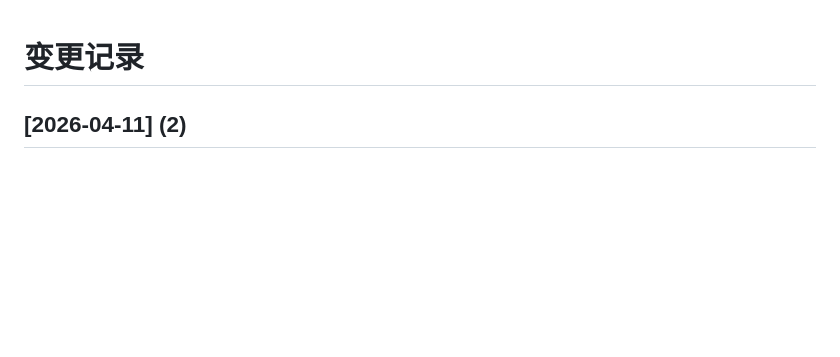
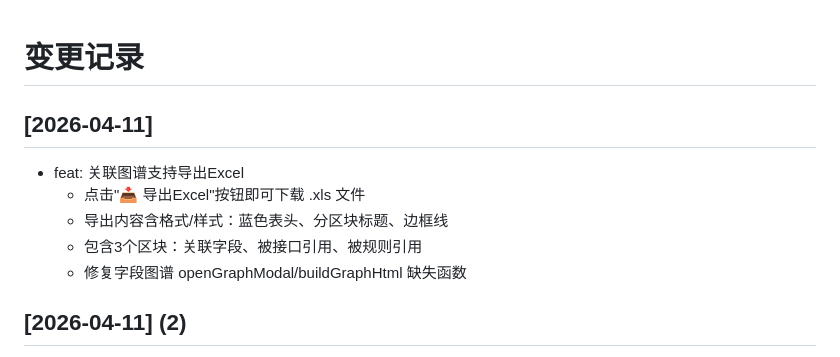
Before and after one commit to chengyu19870717/investment_hub, a Markdown page: CHANGELOG.md, the part around the change. Rendered like a GitHub page; blank space fills up the shorter version.

Commit message:
docs: update changelog - 关联图谱导出Excel
Co-authored-by: Qwen-Coder <qwen-coder@alibabacloud.com>

```diff
--- a/CHANGELOG.md
+++ b/CHANGELOG.md
@@ -1,4 +1,11 @@
 # 变更记录
+
+## [2026-04-11]
+- feat: 关联图谱支持导出Excel
+  - 点击"📥 导出Excel"按钮即可下载 .xls 文件
+  - 导出内容含格式/样式：蓝色表头、分区块标题、边框线
+  - 包含3个区块：关联字段、被接口引用、被规则引用
+  - 修复字段图谱 openGraphModal/buildGraphHtml 缺失函数
 
 ## [2026-04-11] (2)
 - feat: 字段维护体验优化
```
